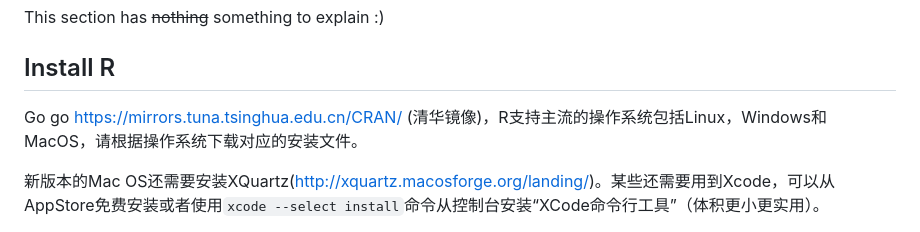
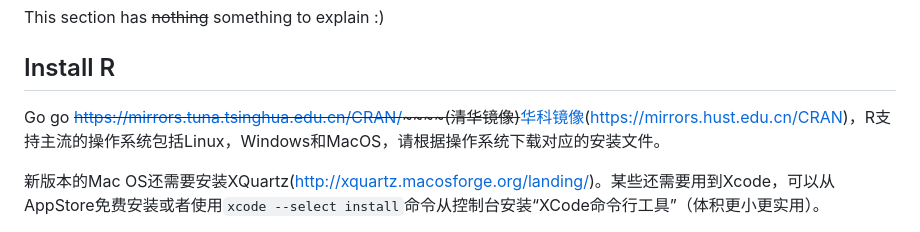
Before and after one commit to Lucas04-nhr/Review-of-R, a Markdown page: markdown/REVIEW_01_CN.md, the part around the change. GitHub-like rendering.

```diff
--- a/markdown/REVIEW_01_CN.md
+++ b/markdown/REVIEW_01_CN.md
@@ -22,8 +22,7 @@ This section has ~~nothing~~ something to explain :)
 
 ## Install R
 
-Go go <https://mirrors.tuna.tsinghua.edu.cn/CRAN/>
-(清华镜像)，R支持主流的操作系统包括Linux，Windows和MacOS，请根据操作系统下载对应的安装文件。
+Go go ~~<https://mirrors.tuna.tsinghua.edu.cn/CRAN/>~~~~(清华镜像)~~[华科镜像](https://mirrors.hust.edu.cn/CRAN)(https://mirrors.hust.edu.cn/CRAN)，R支持主流的操作系统包括Linux，Windows和MacOS，请根据操作系统下载对应的安装文件。
 
 新版本的Mac OS还需要安装XQuartz(<http://xquartz.macosforge.org/landing/>)。某些还需要用到Xcode，可以从AppStore免费安装或者使用`xcode --select install`命令从控制台安装“XCode命令行工具”（体积更小更实用）。
 
```
